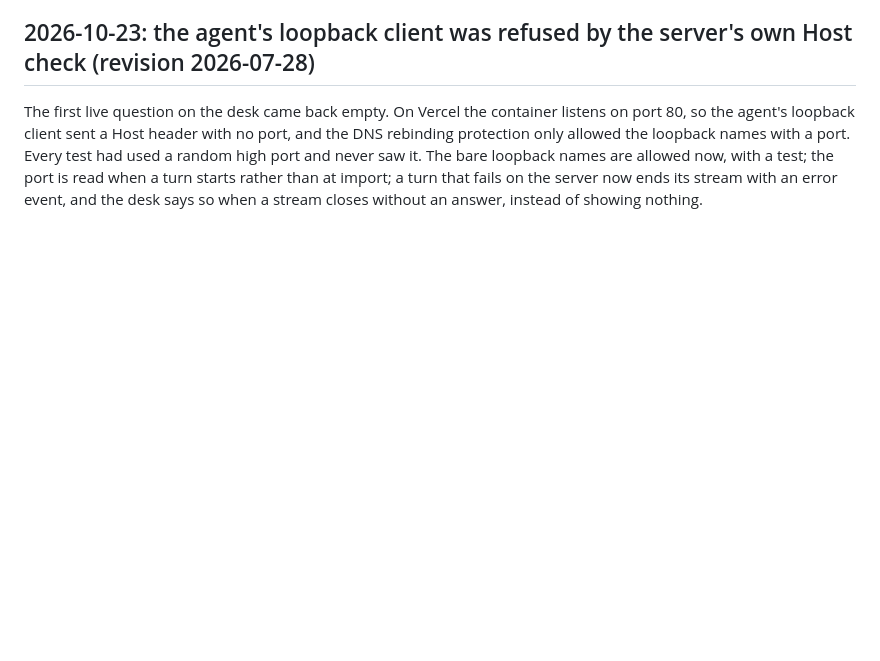
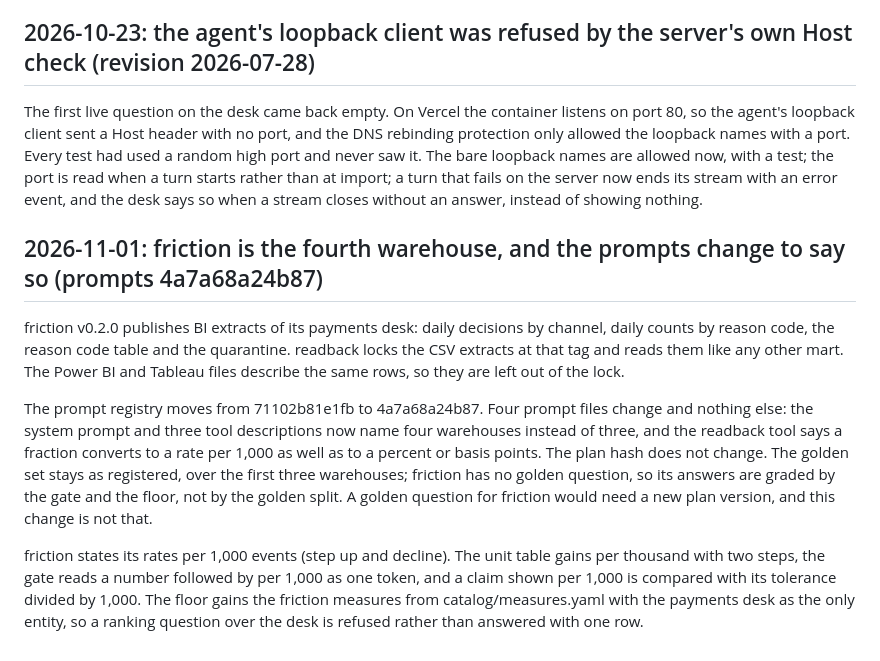
Before and after one commit to mekala27-45/readback, a Markdown page: DECISIONS.md, the part around the change. Drawn GitHub-style; blank space fills up the shorter version.

Commit message:
docs(decisions): friction as the fourth warehouse and the prompt registry it moves to

```diff
--- a/DECISIONS.md
+++ b/DECISIONS.md
@@ -239,3 +239,24 @@ allowed the loopback names with a port. Every test had used a random high port a
 The bare loopback names are allowed now, with a test; the port is read when a turn starts rather
 than at import; a turn that fails on the server now ends its stream with an error event, and the
 desk says so when a stream closes without an answer, instead of showing nothing.
+
+## 2026-11-01: friction is the fourth warehouse, and the prompts change to say so (prompts 4a7a68a24b87)
+
+friction v0.2.0 publishes BI extracts of its payments desk: daily decisions by channel, daily counts
+by reason code, the reason code table and the quarantine. readback locks the CSV extracts at that tag
+and reads them like any other mart. The Power BI and Tableau files describe the same rows, so they are
+left out of the lock.
+
+The prompt registry moves from 71102b81e1fb to 4a7a68a24b87. Four prompt files change and nothing
+else: the system prompt and three tool descriptions now name four warehouses instead of three, and
+the readback tool says a fraction converts to a rate per 1,000 as well as to a percent or basis
+points. The plan hash does not change. The golden set stays as registered, over the first three
+warehouses; friction has no golden question, so its answers are graded by the gate and the floor,
+not by the golden split. A golden question for friction would need a new plan version, and this
+change is not that.
+
+friction states its rates per 1,000 events (step up and decline). The unit table gains per thousand
+with two steps, the gate reads a number followed by per 1,000 as one token, and a claim shown per
+1,000 is compared with its tolerance divided by 1,000. The floor gains the friction measures from
+catalog/measures.yaml with the payments desk as the only entity, so a ranking question over the desk
+is refused rather than answered with one row.
```
